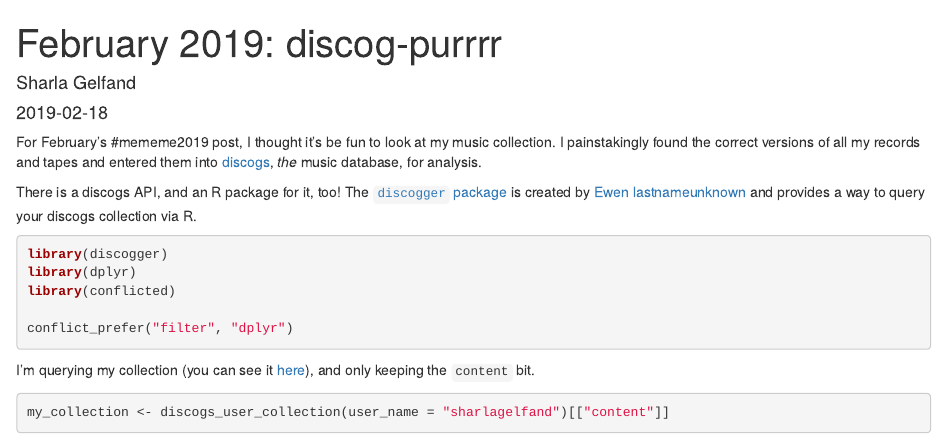
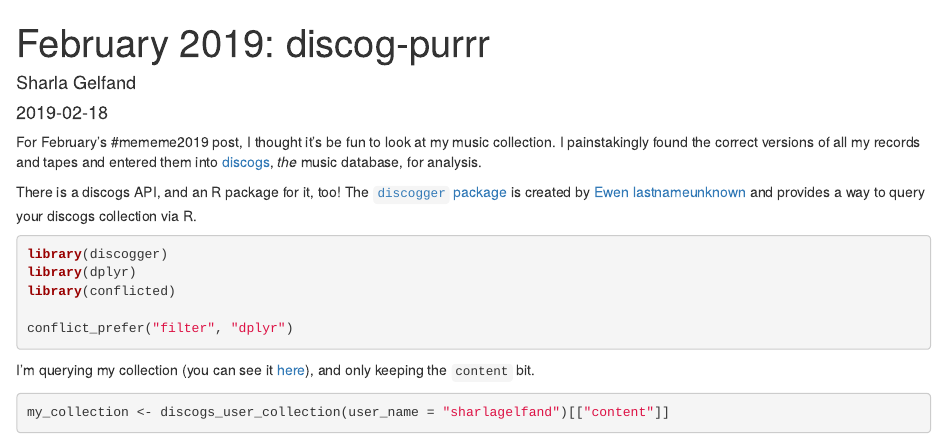
Before and after one commit to sharlagelfand/sharlagelfand.netlify.com, an R Markdown document (content/posts/2019/2019-02-18-discog-purrrr.Rmd): the page in a window 1100 px wide, from its top. Rendered offline with R 4.5, knitr and Pandoc, with nearby package versions; some code elsewhere in the file could not run offline.

Commit message:
that's too many r's

```diff
--- a/content/posts/2019/2019-02-18-discog-purrrr.Rmd
+++ b/content/posts/2019/2019-02-18-discog-purrrr.Rmd
@@ -3,6 +3,6 @@
 author: 'Sharla Gelfand'
 date: '2019-02-18'
-slug: discog-purrrr
+slug: discog-purrr
 ---
 
 For February's #mememe2019 post, I thought it's be fun to look at my music collection. I painstakingly found the correct versions of all my records and tapes and entered them into [discogs](https://www.discogs.com/), *the* music database, for analysis.
```
Also changed, not shown: content/posts/2019/2019-02-18-discog-purrrr.html, content/posts/2019/2019-02-18-discog-purrrr.Rmd (2 more changed lines).
